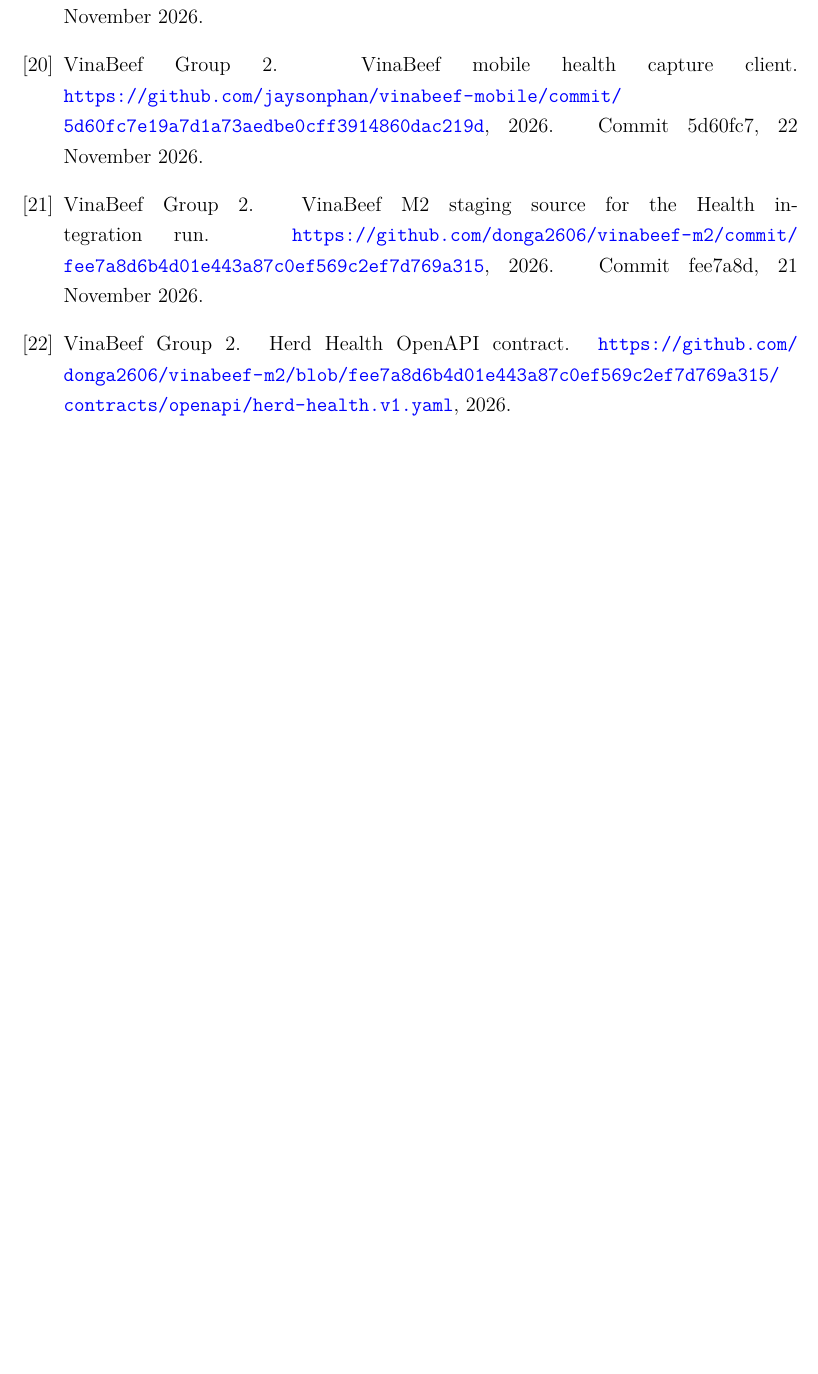
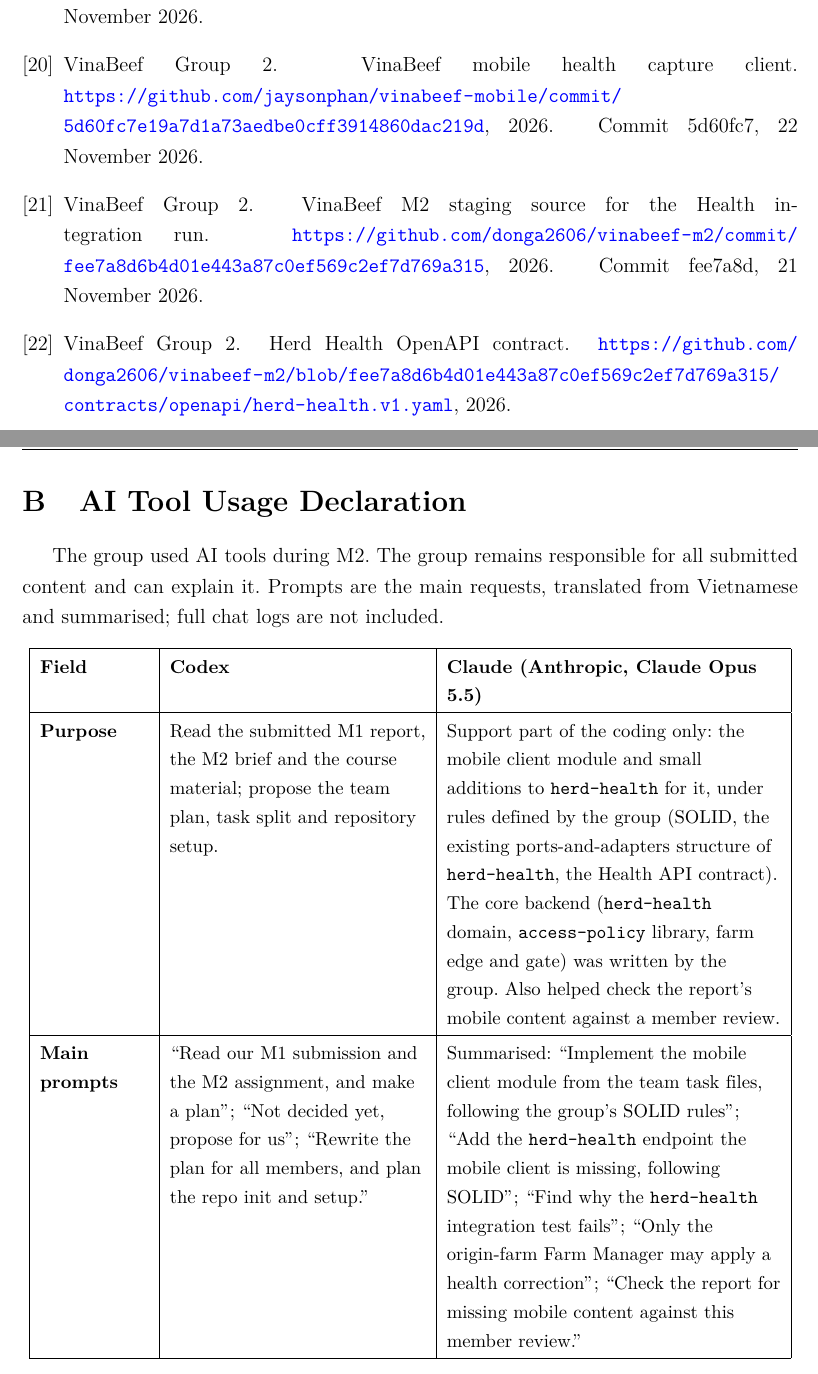
Before and after one commit to donga2606/vinabeef-m2, a LaTeX document (docs/report/latex/report.tex, which reads docs/report/latex/chaps/appendix-b-ai-declaration.tex): part of page 79 of 79 before the commit and two parts of pages 79 and 80 of 81 after it, the two joined at a grey line, cut so that both start at the same text, the shorter picture padded with empty space. Compiled offline with pdfLaTeX.

Commit message:
docs(report): add AI Tool Usage Declaration appendix

```diff
--- /dev/null
+++ b/docs/report/latex/chaps/appendix-b-ai-declaration.tex
@@ -0,0 +1,34 @@
+\section{AI Tool Usage Declaration}\label{app:B}
+
+The group used AI tools during M2. The group remains responsible for
+all submitted content and can explain it. Prompts are the main
+requests, translated from Vietnamese and summarised; full chat logs
+are not included.
+
+{\small
+\begin{longtable}{|>{\raggedright\arraybackslash}p{0.14\linewidth}|>{\raggedright\arraybackslash}p{0.33\linewidth}|>{\raggedright\arraybackslash}p{0.43\linewidth}|}
+\hline
+\textbf{Field} & \textbf{Codex} & \textbf{Claude (Anthropic, Claude Opus 5.5)} \\ \hline
+\endhead
+\textbf{Purpose} &
+Read the submitted M1 report, the M2 brief and the course material;
+propose the team plan, task split and repository setup. &
+Support part of the coding only: the mobile client module and small
+additions to \texttt{herd-health} for it, under rules defined by the
+group (SOLID, the existing ports-and-adapters structure of
+\texttt{herd-health}, the Health API contract). The core backend
+(\texttt{herd-health} domain, \texttt{access-policy} library, farm edge
+and gate) was written by the group. Also helped check the report's
+mobile content against a member review. \\ \hline
+\textbf{Main prompts} &
+``Read our M1 submission and the M2 assignment, and make a plan'';
+``Not decided yet, propose for us''; ``Rewrite the plan for all
+members, and plan the repo init and setup.'' &
+Summarised: ``Implement the mobile client module from the team task
+files, following the group's SOLID rules''; ``Add the
+\texttt{herd-health} endpoint the mobile client is missing, following
+SOLID''; ``Find why the \texttt{herd-health} integration test fails'';
+``Only the origin-farm Farm Manager may apply a health correction'';
+``Check the report for missing mobile content against this member
+review.'' \\ \hline
+\textbf{Supported outputs} &
@@ -0,0 +53,2 @@
+\end{longtable}
+}
```
Also changed, not shown: docs/report/latex/report.tex (+3 -0 lines), docs/report/latex/chaps/appendix-b-ai-declaration.tex (18 more changed lines).
